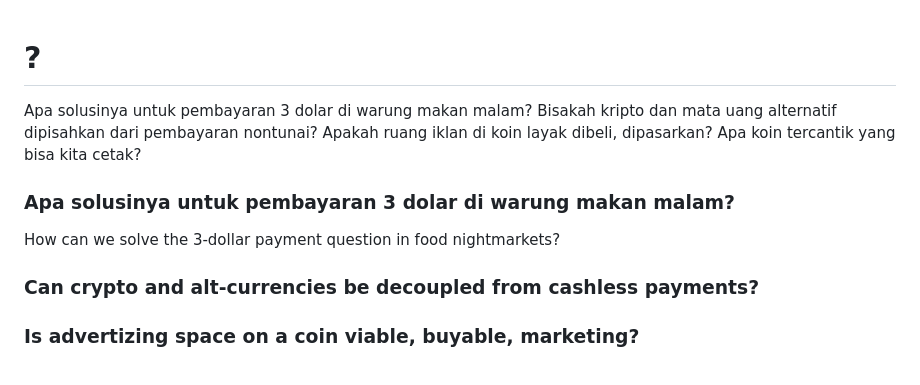
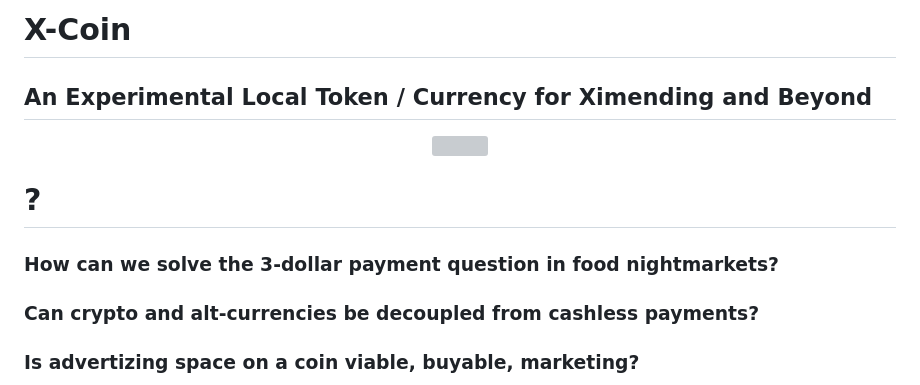
Before and after one commit to Morningstar88/X-Coin, a Markdown page: Oldintro.md, the part around the change. Drawn GitHub-style; grey boxes are pictures that could not be loaded.

```diff
--- a/Oldintro.md
+++ b/Oldintro.md
@@ -1,10 +1,14 @@
+# X-Coin
+
+## An Experimental Local Token / Currency for Ximending and Beyond
+
+<p align="center">
+<img src="https://raw.githubusercontent.com/Morningstar88/X/main/pics/midnight-first-screen.png">
+</p>
+
 # ?
-Apa solusinya untuk pembayaran 3 dolar di warung makan malam?
-Bisakah kripto dan mata uang alternatif dipisahkan dari pembayaran nontunai?
-Apakah ruang iklan di koin layak dibeli, dipasarkan?
-Apa koin tercantik yang bisa kita cetak?
-### Apa solusinya untuk pembayaran 3 dolar di warung makan malam?
-How can we solve the 3-dollar payment question in food nightmarkets?
+
+### How can we solve the 3-dollar payment question in food nightmarkets?
 ### Can crypto and alt-currencies be decoupled from cashless payments?
 ### Is advertizing space on a coin viable, buyable, marketing?
 ### What's the most beautiful coin we can mint?
```
